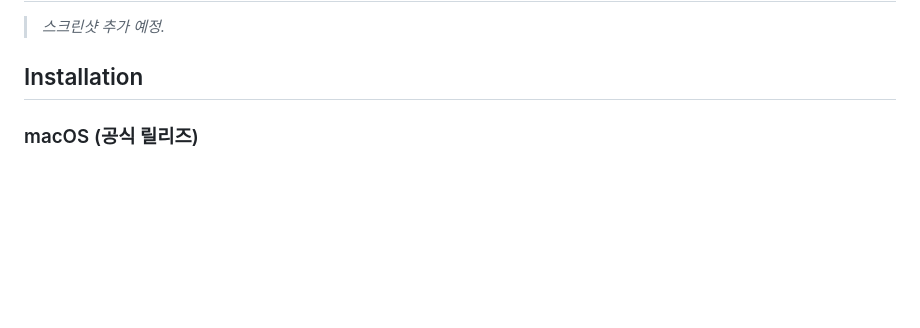
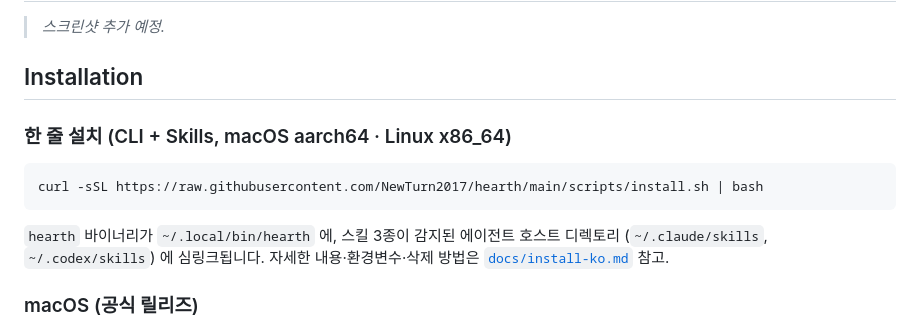
Before and after one commit to NewTurn2017/hearth, a Markdown page: README.md, the part around the change. Drawn GitHub-style; blank space fills up the shorter version.

Commit message:
docs(readme): add 한 줄 설치 subsection (CLI + Skills one-liner)
Co-Authored-By: Claude Sonnet 4.6 <noreply@anthropic.com>

````diff
--- a/README.md
+++ b/README.md
@@ -44,6 +44,14 @@ Hearth는 개인 프로젝트 · 스티키 메모 · 일정을 한 곳에서 관
 > _스크린샷 추가 예정._
 
 ## Installation
+
+### 한 줄 설치 (CLI + Skills, macOS aarch64 · Linux x86_64)
+
+```bash
+curl -sSL https://raw.githubusercontent.com/NewTurn2017/hearth/main/scripts/install.sh | bash
+```
+
+`hearth` 바이너리가 `~/.local/bin/hearth` 에, 스킬 3종이 감지된 에이전트 호스트 디렉토리 (`~/.claude/skills`, `~/.codex/skills`) 에 심링크됩니다. 자세한 내용·환경변수·삭제 방법은 [`docs/install-ko.md`](docs/install-ko.md) 참고.
 
 ### macOS (공식 릴리즈)
 
````
